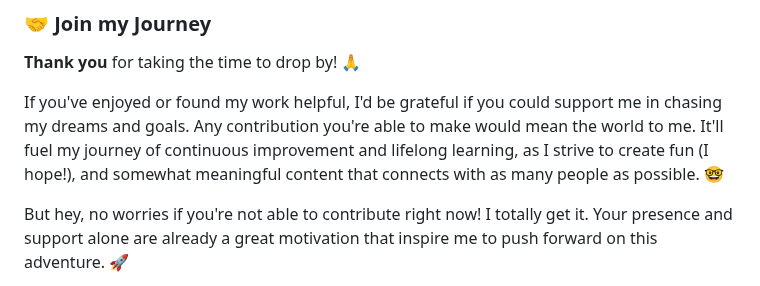
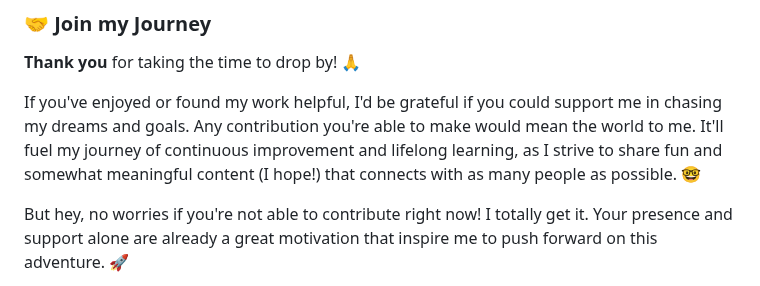
Before and after one commit to ramirorichmand/ramirorichmand, a Markdown page: README.md, the part around the change. Rendered like a GitHub page.

Commit message:
c'est tout pour maintenant ⌛️

```diff
--- a/README.md
+++ b/README.md
@@ -80,7 +80,7 @@ I am an Equity Research Analyst from the UK eager to take my passion within Fina
 
 <b> Thank you </b> for taking the time to drop by! 🙏
 
-If you've enjoyed or found my work helpful, I'd be grateful if you could support me in chasing my dreams and goals. Any contribution you're able to make would mean the world to me. It'll fuel my journey of continuous improvement and lifelong learning, as I strive to create fun (I hope!), and somewhat meaningful content that connects with as many people as possible. 🤓
+If you've enjoyed or found my work helpful, I'd be grateful if you could support me in chasing my dreams and goals. Any contribution you're able to make would mean the world to me. It'll fuel my journey of continuous improvement and lifelong learning, as I strive to share fun and somewhat meaningful content (I hope!) that connects with as many people as possible. 🤓
 
 But hey, no worries if you're not able to contribute right now! I totally get it. Your presence and support alone are already a great motivation that inspire me to push forward on this adventure. 🚀
 
```
